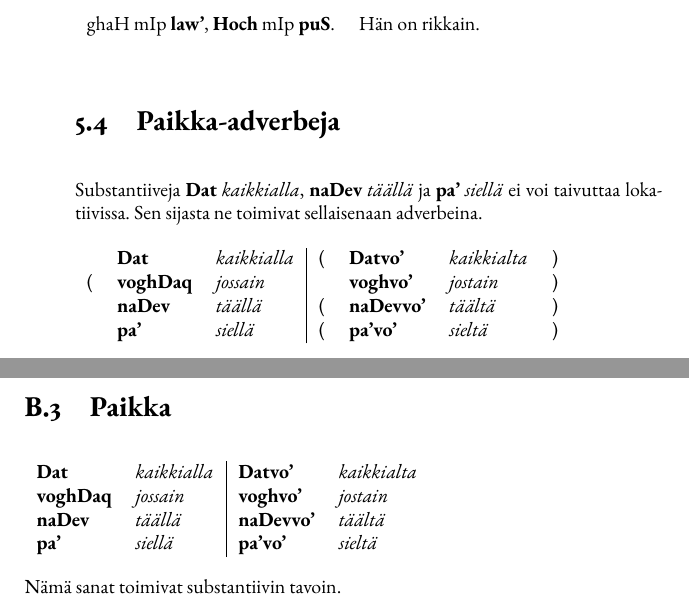
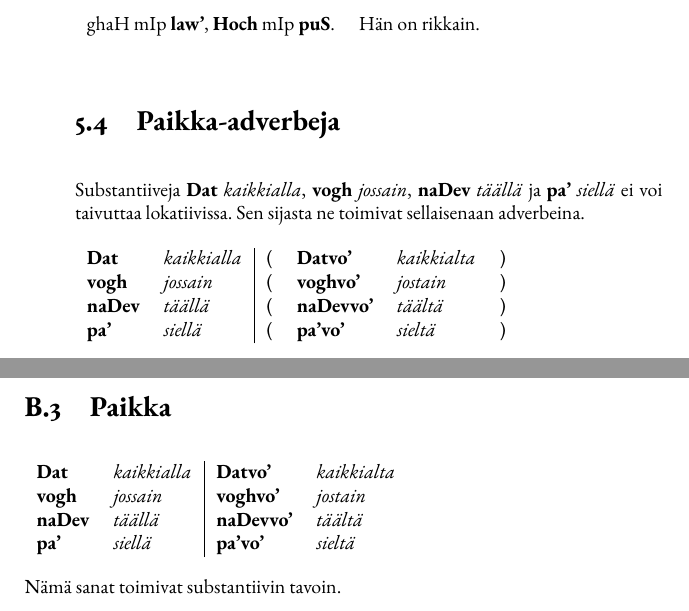
Before and after one commit to fergusq/klingonin-kielioppi, a LaTeX book (kielioppi.tex): two parts of pages 46 and 61 of 69, joined at a grey line, cut so that both start at the same text. Compiled offline with XeLaTeX; a missing font is replaced by an installed copy or a similar font.

Commit message:
parannuksia

```diff
--- a/kielioppi.tex
+++ b/kielioppi.tex
@@ -1258,17 +1265,18 @@ Superlatiivirakenteessa käytetään sanaa \textbf{Hoch} \textit{kaikki}.
 \section{Paikka-adverbeja}
 \index{paikka-adverbi}
 \index{Dat}
+\index{vogh}
 \index{naDev}
 \index{pa'}
 
-Substantiiveja \textbf{Dat} \textit{kaikkialla}, \textbf{naDev} \textit{täällä} ja \textbf{pa'} \textit{siellä} ei voi taivuttaa lokatiivissa.
+Substantiiveja \textbf{Dat} \textit{kaikkialla}, \textbf{vogh} \textit{jossain}, \textbf{naDev} \textit{täällä} ja \textbf{pa'} \textit{siellä} ei voi taivuttaa lokatiivissa.
 Sen sijasta ne toimivat sellaisenaan adverbeina.
 
-\begin{tabular}{r Bl Il | r Bl Il l}
-    & Dat & kaikkialla & ( & Datvo' & kaikkialta & ) \\
-    ( & voghDaq & jossain & & voghvo' & jostain & ) \\
-    & naDev & täällä & ( & naDevvo' & täältä & ) \\
-    & pa' & siellä & ( & pa'vo' & sieltä & ) \\
+\begin{tabular}{Bl Il | r Bl Il l}
+    Dat & kaikkialla & ( & Datvo' & kaikkialta & ) \\
+    vogh & jossain & ( & voghvo' & jostain & ) \\
+    naDev & täällä & ( & naDevvo' & täältä & ) \\
+    pa' & siellä & ( & pa'vo' & sieltä & ) \\
 \end{tabular}
 
 Sanalla \textbf{pa'} on myös merkitys \textit{huone}.
@@ -1652,7 +1660,7 @@ a b ch D e gh H I j l m n ng o p q Q r S t tlh u v w y '
 
 \begin{tabular}{Bl Il | Bl Il}
     Dat & kaikkialla & Datvo' & kaikkialta \\
-    voghDaq & jossain & voghvo' & jostain \\
+    vogh & jossain & voghvo' & jostain \\
     naDev & täällä & naDevvo' & täältä \\
     pa' & siellä & pa'vo' & sieltä \\
 \end{tabular}
```
Also changed, not shown: kielioppi.tex (7 more changed lines).
